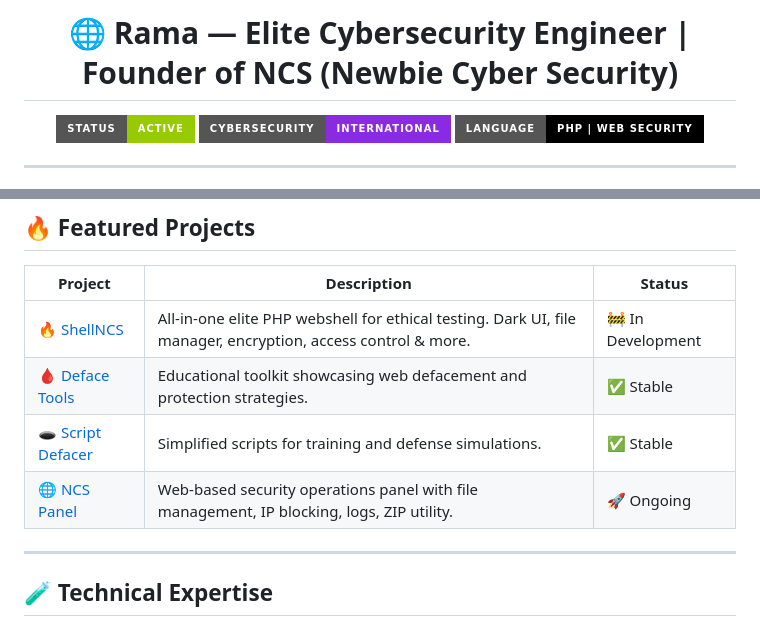
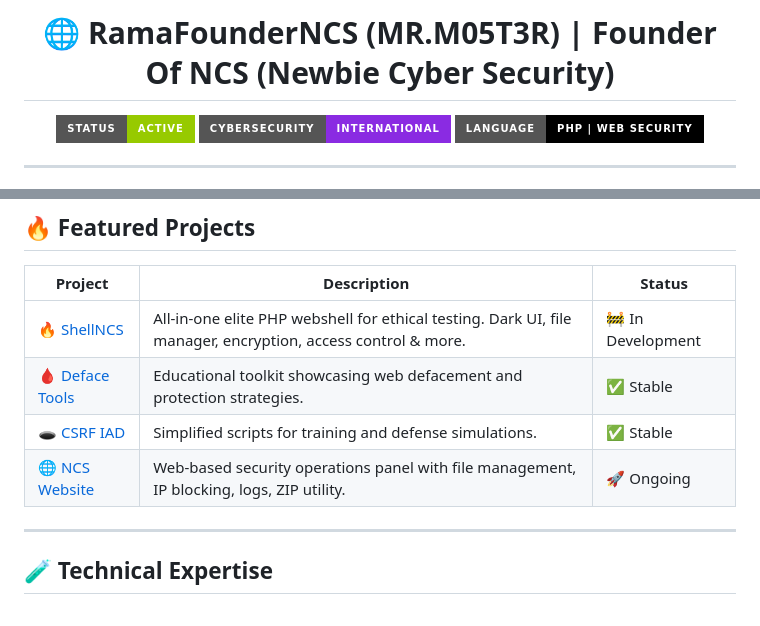
Before and after one commit to RamaFounderNCS/RamaFounderNCS, a Markdown page: README.md, 2 parts joined by grey strips. GitHub-like rendering; badges without logos.

```diff
--- a/README.md
+++ b/README.md
@@ -1,5 +1,5 @@
 
-<h1 align="center">🌐 Rama — Elite Cybersecurity Engineer | Founder of NCS (Newbie Cyber Security)</h1>
+<h1 align="center">🌐 RamaFounderNCS (MR.M05T3R) | Founder Of NCS (Newbie Cyber Security)</h1>
 
 <p align="center">
   <img src="https://img.shields.io/badge/Status-Active-green?style=for-the-badge" />
@@ -28,9 +28,9 @@ I'm **Rama**, founder of the international initiative **Newbie Cyber Security (N
 | Project | Description | Status |
 |--------|-------------|--------|
 | [🔥 ShellNCS](https://github.com/RamaFounderNCS/ShellNCS) | All-in-one elite PHP webshell for ethical testing. Dark UI, file manager, encryption, access control & more. | 🚧 In Development |
-| [🩸 Deface Tools](https://github.com/RamaFounderNCS/Deface-Tools) | Educational toolkit showcasing web defacement and protection strategies. | ✅ Stable |
-| [🕳️ Script Defacer](https://github.com/RamaFounderNCS/Script-Defacer) | Simplified scripts for training and defense simulations. | ✅ Stable |
-| [🌐 NCS Panel](https://github.com/RamaFounderNCS) | Web-based security operations panel with file management, IP blocking, logs, ZIP utility. | 🚀 Ongoing |
+| [🩸 Deface Tools](https://github.com/RamaFounderNCS/toolsdefacegenerator.hs.vc) | Educational toolkit showcasing web defacement and protection strategies. | ✅ Stable |
+| [🕳️ CSRF IAD](https://github.com/RamaFounderNCS/csrfinformasiarsipdigital.cbu.net) | Simplified scripts for training and defense simulations. | ✅ Stable |
+| [🌐 NCS Website](https://github.com/RamaFounderNCS/newbiecybersecuirty.hec.to) | Web-based security operations panel with file management, IP blocking, logs, ZIP utility. | 🚀 Ongoing |
 
 ---
 
```
